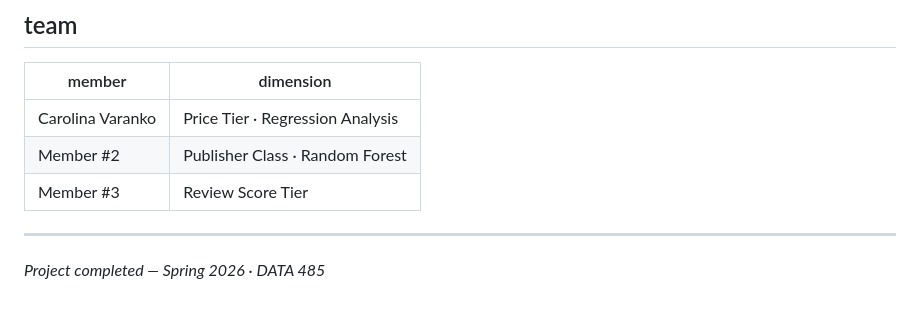
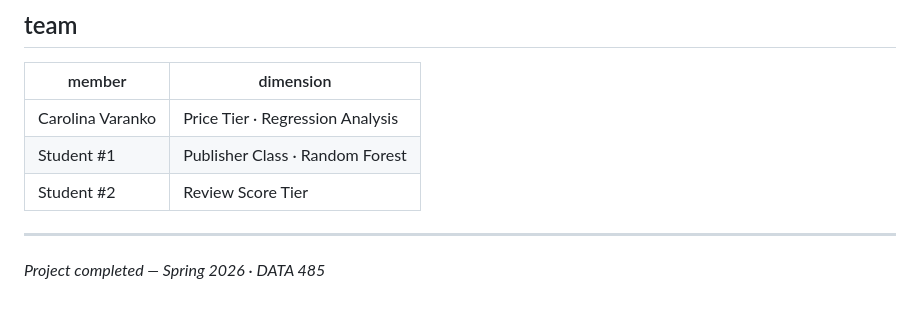
Before and after one commit to cvaranko/capstone-project, a Markdown page: README.md, the part around the change. GitHub-like rendering.

```diff
--- a/README.md
+++ b/README.md
@@ -107,8 +107,8 @@ Revenue figures are Gamalytic estimates, not officially reported values. Gamalyt
 | member | dimension |
 |--------|-----------|
 | Carolina Varanko | Price Tier · Regression Analysis |
-| Member #2 | Publisher Class · Random Forest |
-| Member #3 | Review Score Tier |
+| Student #1 | Publisher Class · Random Forest |
+| Student #2 | Review Score Tier |
 
 ---
 
```
